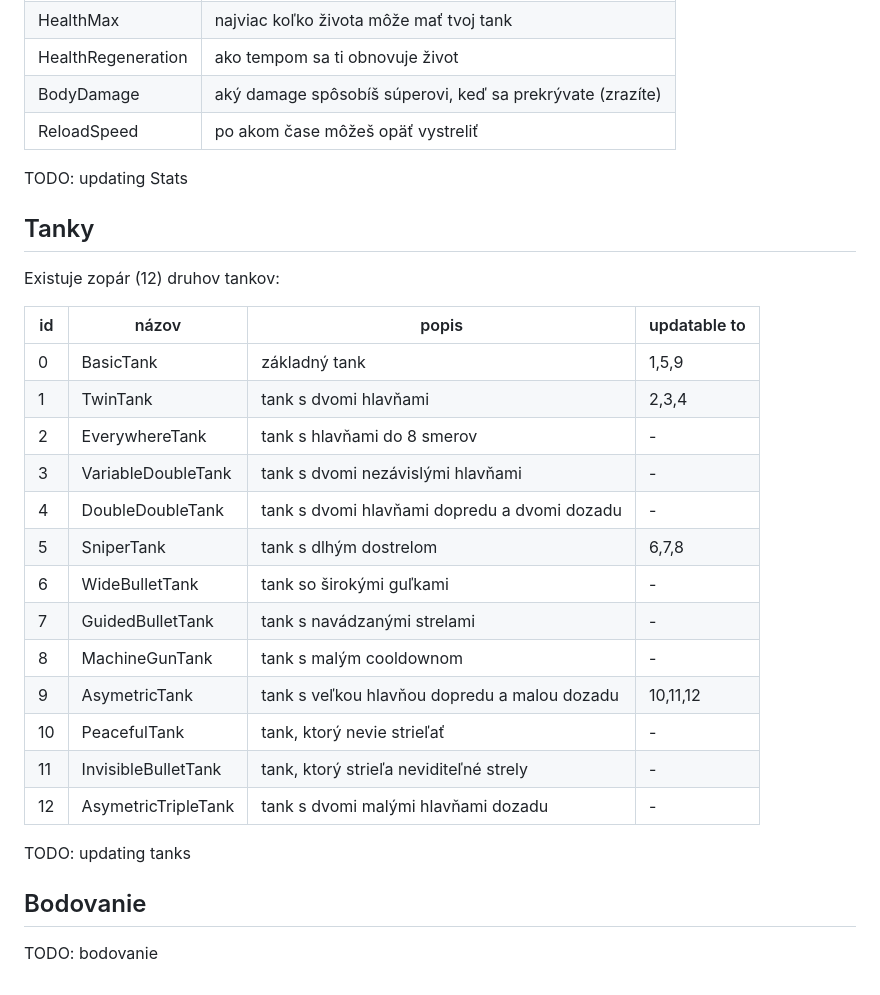
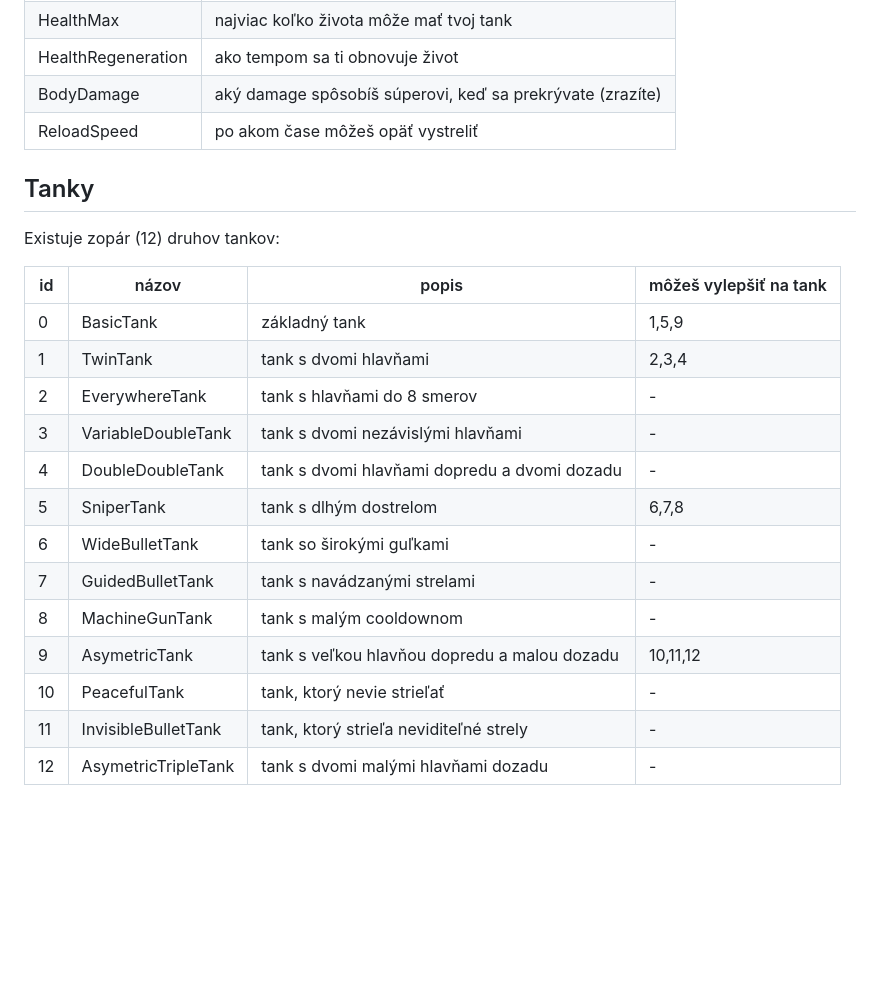
Before and after one commit to trojsten/ksp-proboj-2023-jar, a Markdown page: readme.md, the part around one of its changes. Rendered like a GitHub page; blank space fills up the shorter version.

```diff
--- a/readme.md
+++ b/readme.md
@@ -49,30 +76,22 @@ Stats sú takéto:
 | BodyDamage         | aký damage spôsobíš súperovi, keď sa prekrývate (zrazíte) |
 | ReloadSpeed        | po akom čase môžeš opäť vystreliť                         |
 
-TODO: updating Stats
-
 ## Tanky
 
 Existuje zopár (12) druhov tankov:
 
-| id | názov               | popis                                        | updatable to |
-| -- | ------------------- | -------------------------------------------- | ------------ |
-|  0 | BasicTank           | základný tank                                | 1,5,9        |
-|  1 | TwinTank            | tank s dvomi hlavňami                        | 2,3,4        |
-|  2 | EverywhereTank      | tank s hlavňami do 8 smerov                  | -            |
-|  3 | VariableDoubleTank  | tank s dvomi nezávislými hlavňami            | -            |
-|  4 | DoubleDoubleTank    | tank s dvomi hlavňami dopredu a dvomi dozadu | -            |
-|  5 | SniperTank          | tank s dlhým dostrelom                       | 6,7,8        |
-|  6 | WideBulletTank      | tank so širokými guľkami                     | -            |
-|  7 | GuidedBulletTank    | tank s navádzanými strelami                  | -            |
-|  8 | MachineGunTank      | tank s malým cooldownom                      | -            |
-|  9 | AsymetricTank       | tank s veľkou hlavňou dopredu a malou dozadu | 10,11,12     |
-| 10 | PeacefulTank        | tank, ktorý nevie strieľať                   | -            |
-| 11 | InvisibleBulletTank | tank, ktorý strieľa neviditeľné strely       | -            |
-| 12 | AsymetricTripleTank | tank s dvomi malými hlavňami dozadu          | -            |
-
-TODO: updating tanks
-
-## Bodovanie
-
-TODO: bodovanie
+| id | názov               | popis                                        | môžeš vylepšiť na tank |
+| -- | ------------------- | -------------------------------------------- | ---------------------- |
+|  0 | BasicTank           | základný tank                                | 1,5,9                  |
+|  1 | TwinTank            | tank s dvomi hlavňami                        | 2,3,4                  |
+|  2 | EverywhereTank      | tank s hlavňami do 8 smerov                  | -                      |
+|  3 | VariableDoubleTank  | tank s dvomi nezávislými hlavňami            | -                      |
+|  4 | DoubleDoubleTank    | tank s dvomi hlavňami dopredu a dvomi dozadu | -                      |
+|  5 | SniperTank          | tank s dlhým dostrelom                       | 6,7,8                  |
+|  6 | WideBulletTank      | tank so širokými guľkami                     | -                      |
+|  7 | GuidedBulletTank    | tank s navádzanými strelami                  | -                      |
+|  8 | MachineGunTank      | tank s malým cooldownom                      | -                      |
+|  9 | AsymetricTank       | tank s veľkou hlavňou dopredu a malou dozadu | 10,11,12               |
+| 10 | PeacefulTank        | tank, ktorý nevie strieľať                   | -                      |
+| 11 | InvisibleBulletTank | tank, ktorý strieľa neviditeľné strely       | -                      |
+| 12 | AsymetricTripleTank | tank s dvomi malými hlavňami dozadu          | -                      |
```
Also changed, not shown: other parts of readme.md (+28 -1 lines).
